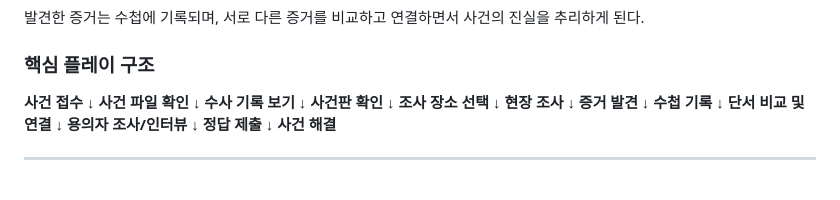
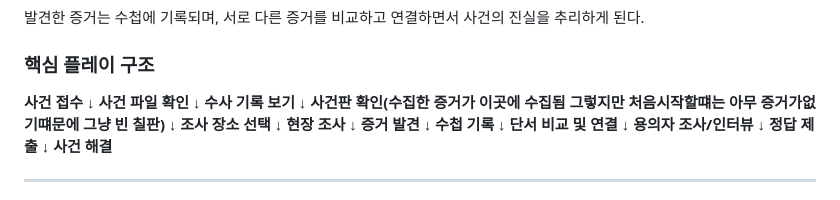
Before and after one commit to SUNY0612/reasoning, a Markdown page: story.md, the part around the change. GitHub-like rendering.

```diff
--- a/story.md
+++ b/story.md
@@ -26,7 +26,7 @@
 ↓
 **수사 기록 보기**
 ↓
-**사건판 확인**
+**사건판 확인(수집한 증거가 이곳에 수집됨 그렇지만 처음시작할떄는 아무 증거가없기떄문에 그냥 빈 칠판)**
 ↓
 **조사 장소 선택**
 ↓
```
